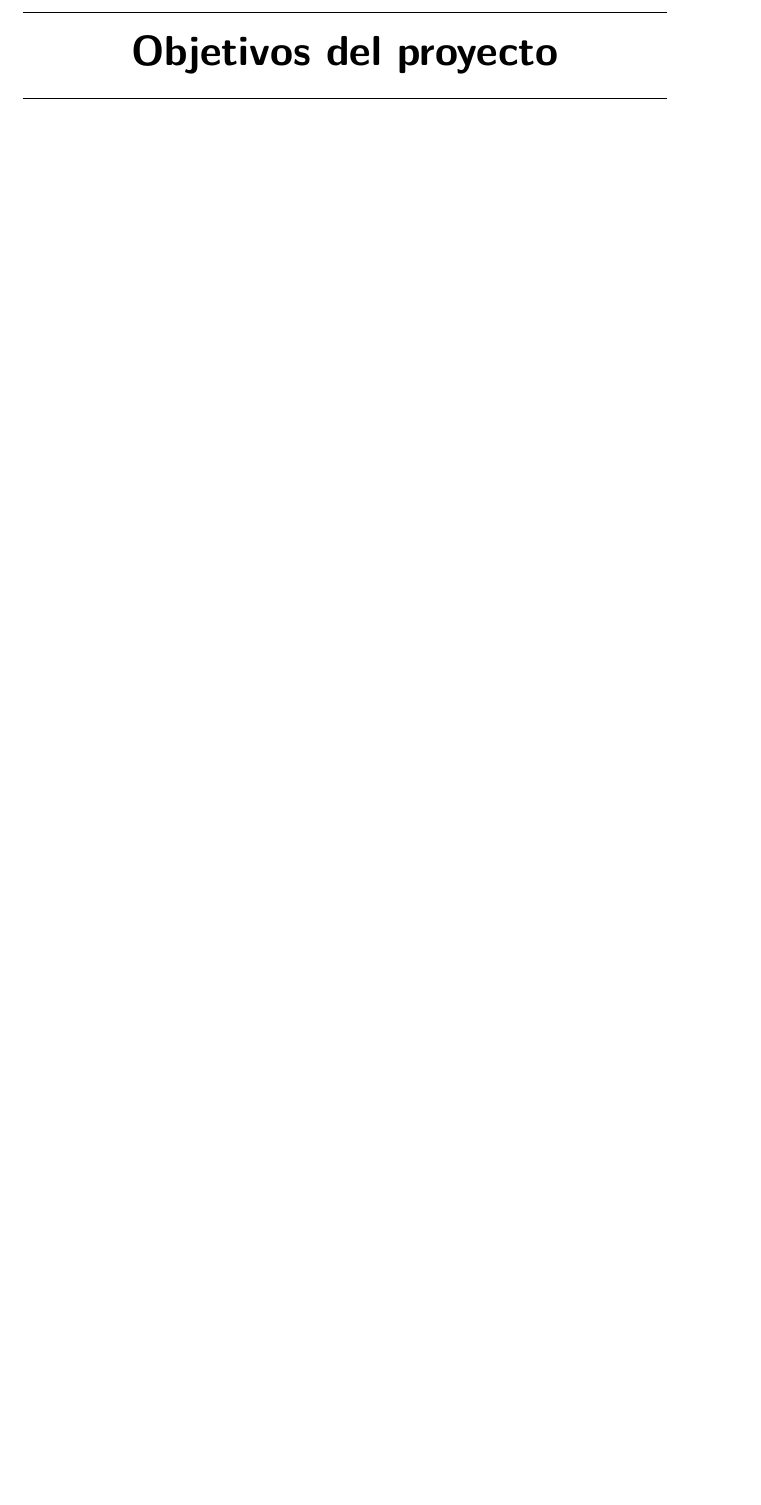
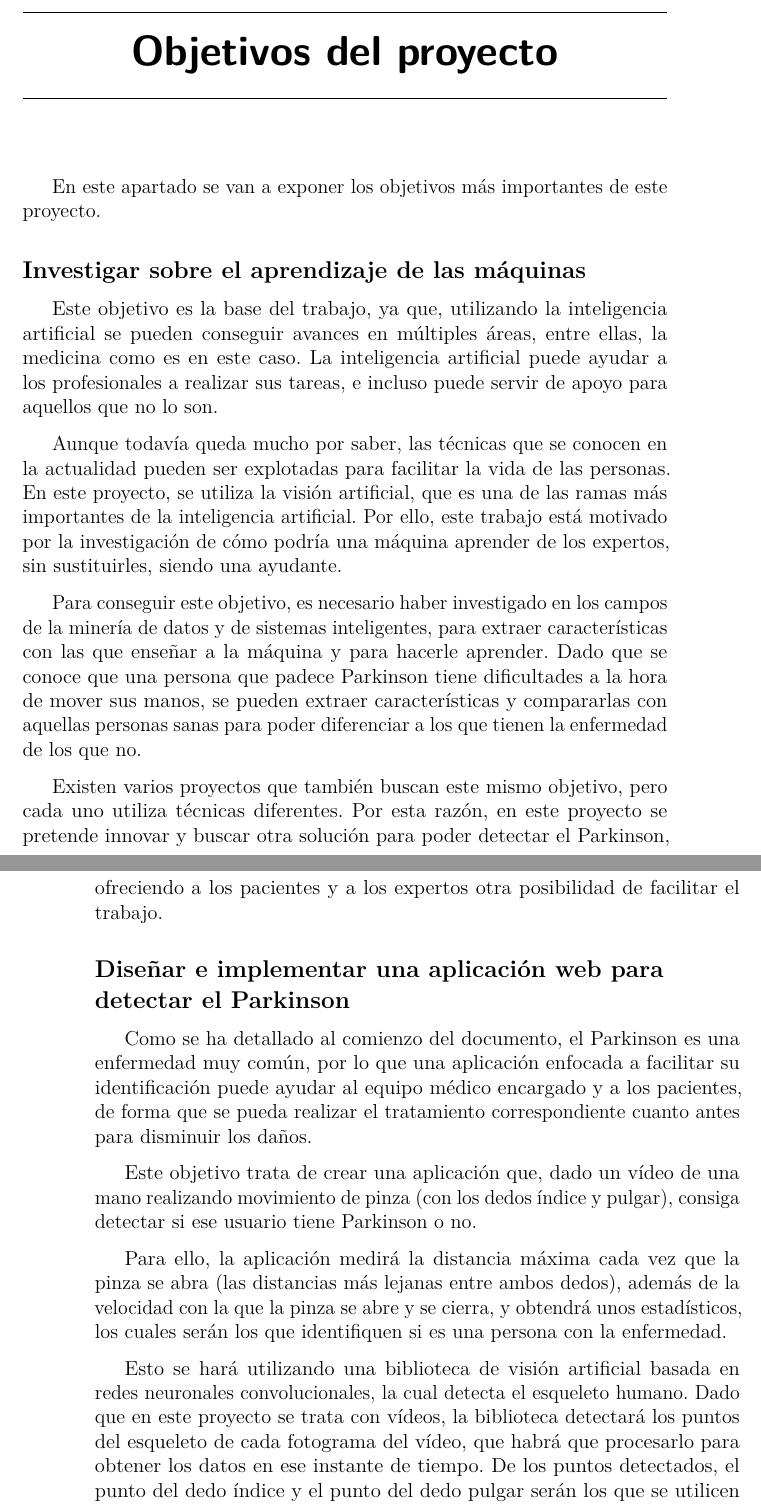
Before and after one commit to xam1002/TFG_Deteccion_Parkinson, a LaTeX book (doc/memoria.tex, which reads doc/tex/2_Objetivos_del_proyecto.tex): part of page 15 of 32 before the commit and two parts of pages 15 and 16 of 32 after it, the two joined at a grey line, cut so that both start at the same text, the shorter picture padded with empty space. Compiled offline with pdfLaTeX.

Commit message:
Update 2_Objetivos_del_proyecto.tex

```diff
--- a/doc/tex/2_Objetivos_del_proyecto.tex
+++ b/doc/tex/2_Objetivos_del_proyecto.tex
@@ -1 +1,26 @@
 \capitulo{2}{Objetivos del proyecto}
+
+En este apartado se van a exponer los objetivos más importantes de este proyecto.
+
+\subsection{Investigar sobre el aprendizaje de las máquinas}
+Este objetivo es la base del trabajo, ya que, utilizando la inteligencia artificial se pueden conseguir avances en múltiples áreas, entre ellas, la medicina como es en este caso. La inteligencia artificial puede ayudar a los profesionales a realizar sus tareas, e incluso puede servir de apoyo para aquellos que no lo son.
+
+Aunque todavía queda mucho por saber, las técnicas que se conocen en la actualidad pueden ser explotadas para facilitar la vida de las personas. En este proyecto, se utiliza la visión artificial, que es una de las ramas más importantes de la inteligencia artificial. Por ello, este trabajo está motivado por la investigación de cómo podría una máquina aprender de los expertos, sin sustituirles, siendo una ayudante.
+
+Para conseguir este objetivo, es necesario haber investigado en los campos de la minería de datos y de sistemas inteligentes, para extraer características con las que enseñar a la máquina y para hacerle aprender. Dado que se conoce que una persona que padece Parkinson tiene dificultades a la hora de mover sus manos, se pueden extraer características y compararlas con aquellas personas sanas para poder diferenciar a los que tienen la enfermedad de los que no.
+
+Existen varios proyectos que también buscan este mismo objetivo, pero cada uno utiliza técnicas diferentes. Por esta razón, en este proyecto se pretende innovar y buscar otra solución para poder detectar el Parkinson, ofreciendo a los pacientes y a los expertos otra posibilidad de facilitar el trabajo.
+
+\subsection{Diseñar e implementar una aplicación web para detectar el Parkinson}
+Como se ha detallado al comienzo del documento, el Parkinson es una enfermedad muy común, por lo que una aplicación enfocada a facilitar su identificación puede ayudar al equipo médico encargado y a los pacientes, de forma que se pueda realizar el tratamiento correspondiente cuanto antes para disminuir los daños.
+
+Este objetivo trata de crear una aplicación que, dado un vídeo de una mano realizando movimiento de pinza (con los dedos índice y pulgar), consiga detectar si ese usuario tiene Parkinson o no.
+
+Para ello, la aplicación medirá la distancia máxima cada vez que la pinza se abra (las distancias más lejanas entre ambos dedos), además de la velocidad con la que la pinza se abre y se cierra, y obtendrá unos estadísticos, los cuales serán los que identifiquen si es una persona con la enfermedad.
+
+Esto se hará utilizando una biblioteca de visión artificial basada en redes neuronales convolucionales, la cual detecta el esqueleto humano. Dado que en este proyecto se trata con vídeos, la biblioteca detectará los puntos del esqueleto de cada fotograma del vídeo, que habrá que procesarlo para
+obtener los datos en ese instante de tiempo. De los puntos detectados, el punto del dedo índice y el punto del dedo pulgar serán los que se utilicen para detectar cómo la pinza se abre y se cierra.
+
+Los datos obtenidos gracias a esta biblioteca serán procesados, filtrados y utilizados para entrenar modelos de inteligencia artificial. Sobre estos modelos, se construirá un software con el cual, tras obtener un vídeo, se podrá conocer si la persona del vídeo es una persona con Parkinson o no.
+
+Esta manera de detección se puede utilizar ya que se conoce que una persona con Parkinson abre y cierra la pinza más despacio y con menos amplitud que una persona sin Parkinson.
```
